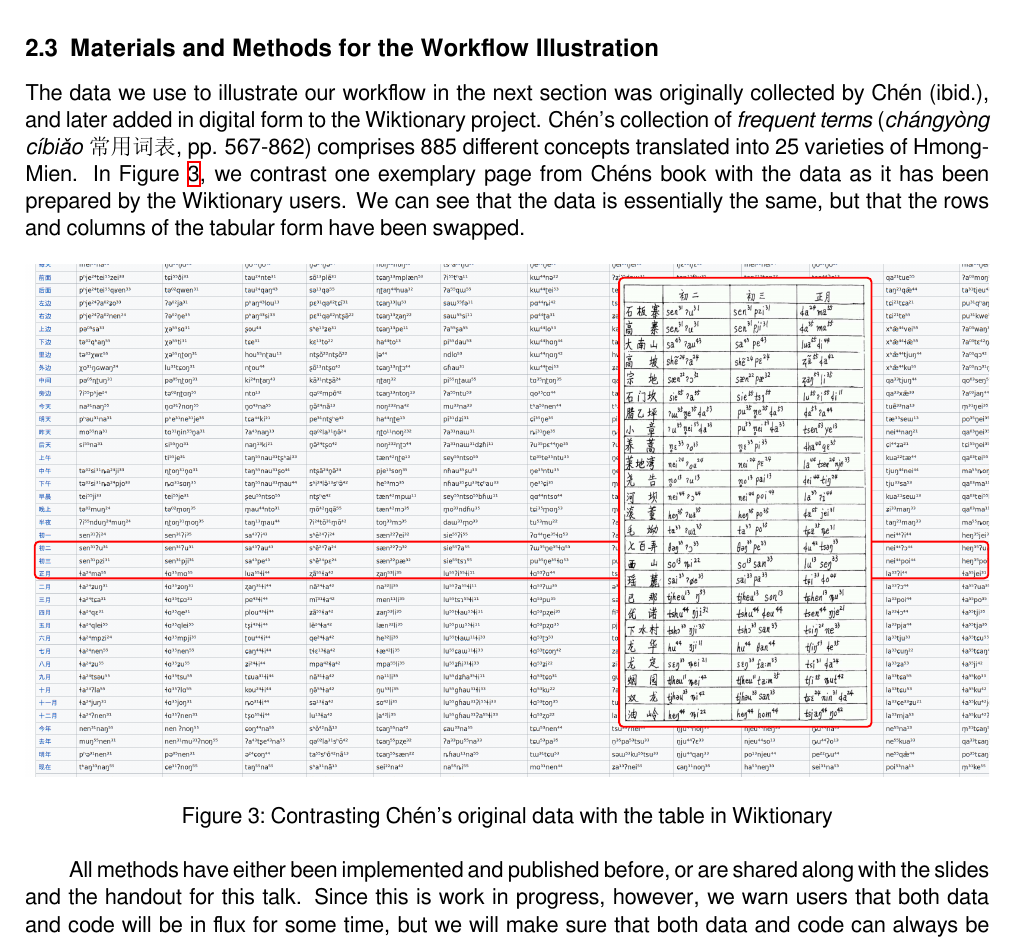
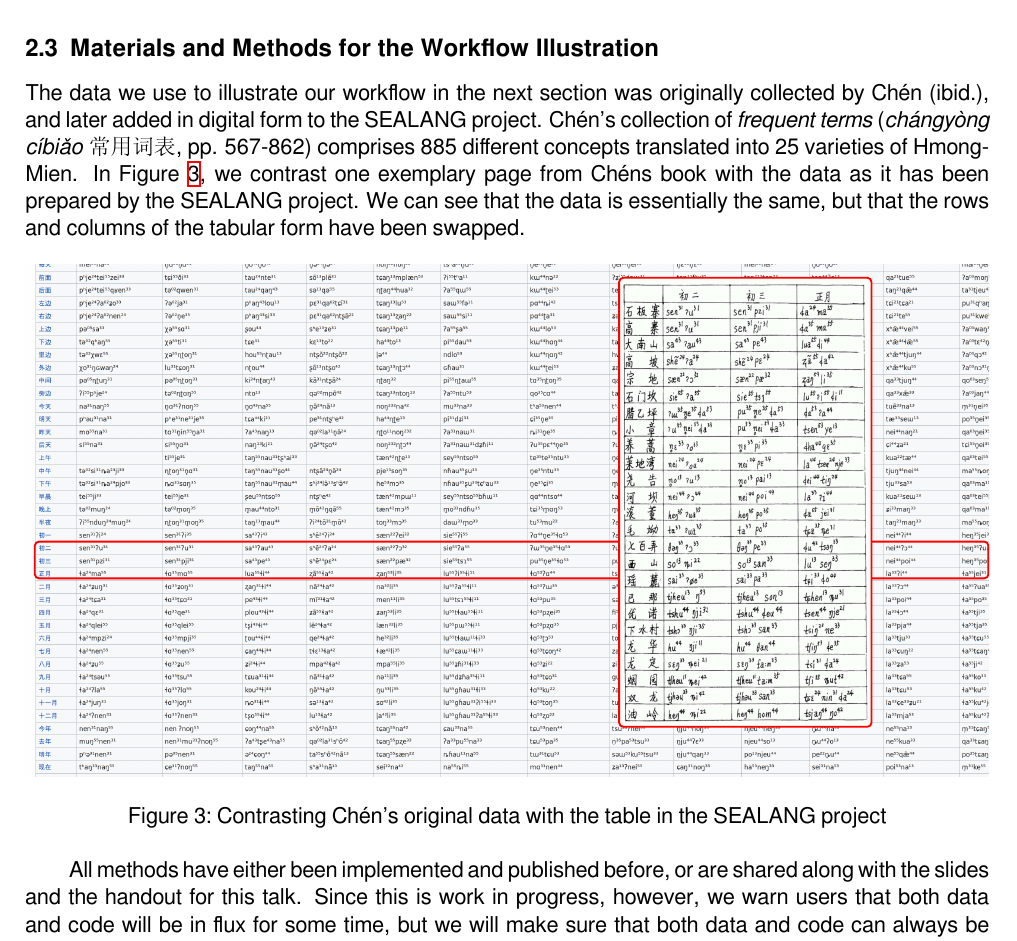
Before and after one commit to lingpy/calc-workflow, a LaTeX paper (handout/handout.tex): part of page 4 of 20, cut so that both start at the same text. The pictures show the PDF file handout/handout.pdf that the author committed with the source.

Commit message:
update handout

```diff
--- a/handout/handout.tex
+++ b/handout/handout.tex
@@ -242,17 +242,17 @@ this purpose.
 \subsection{Materials and Methods for the Workflow Illustration}
 
 The data we use to illustrate our workflow in the next section was originally collected by
-\citet{Chen2012}, and later added in digital form to the Wiktionary project. Chén's collection of
+\citet{Chen2012}, and later added in digital form to the SEALANG project. Chén's collection of
 \emph{frequent terms} (\emph{chángyòng cíbiǎo 常用词表}, pp. 567-862) comprises 885 different
 concepts translated into 25 varieties of Hmong-Mien. In Figure \ref{fig:data}, we contrast one
-exemplary page from Chéns book with the data as it has been prepared by the Wiktionary users.
+exemplary page from Chéns book with the data as it has been prepared by the SEALANG project.
 We can see that the data is essentially the same, but that the rows and columns of the tabular form
 have been swapped.
 
 \begin{figure}[htb]
   \centering
   \includegraphics[width=\textwidth]{chen-illustration.pdf}
-  \caption{Contrasting Chén's original data with the table in Wiktionary}
+  \caption{Contrasting Chén's original data with the table in the SEALANG project}
   \label{fig:data}
 \end{figure}
 
```
Also changed, not shown: handout/handout.pdf, handout/handout.tex (9 more changed lines).
